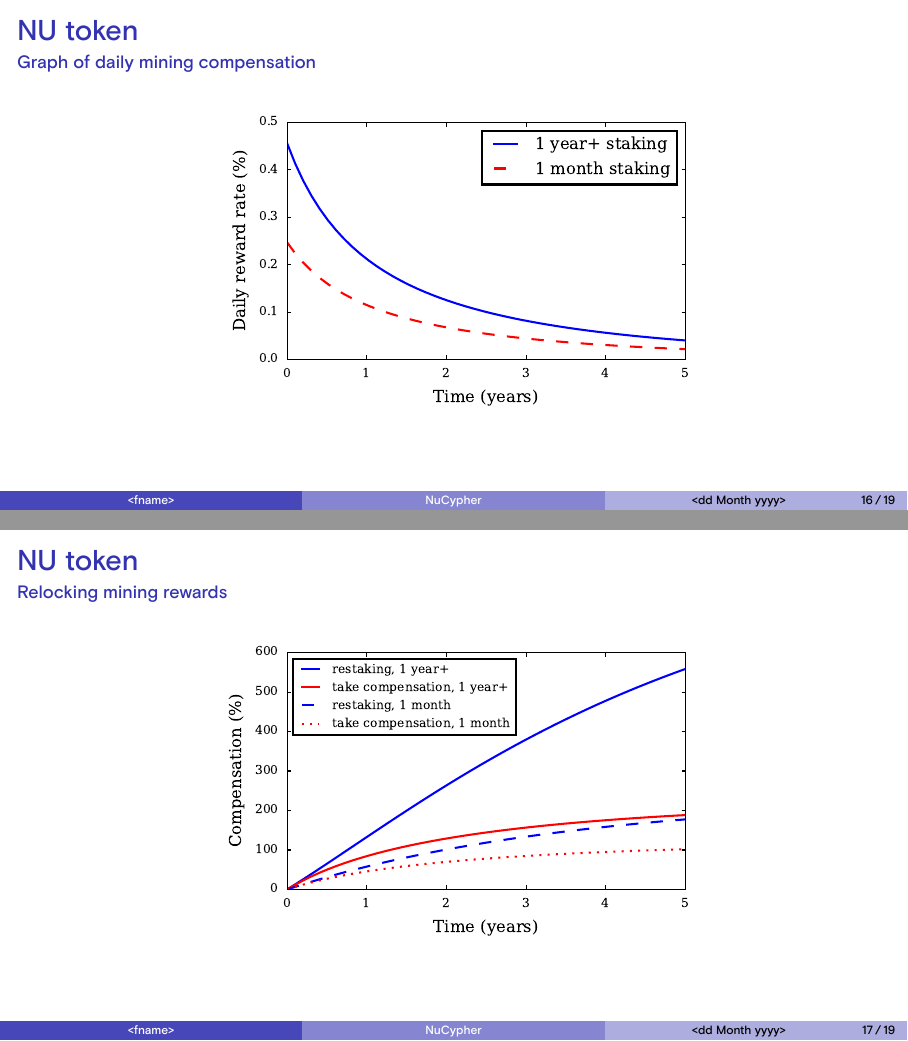
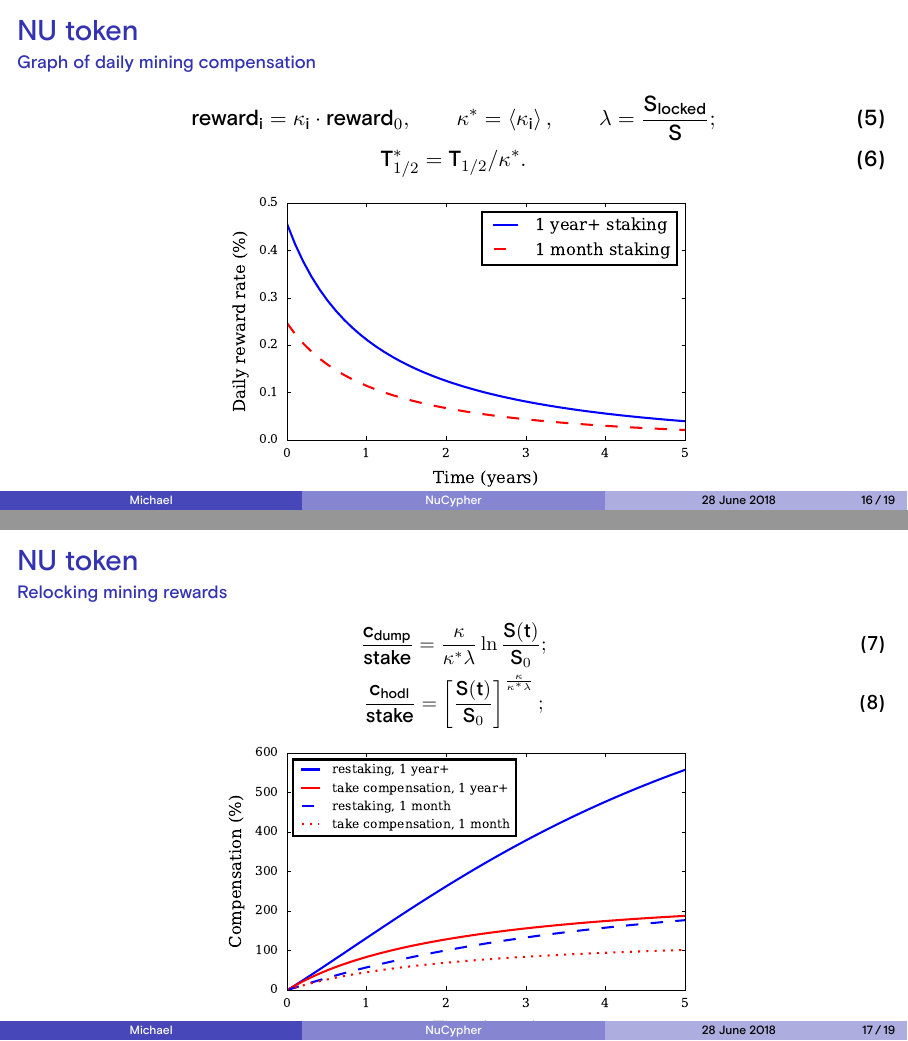
Before and after one commit to nucypher/slides, LaTeX slides (slides.tex): pages 16 and 17 of 19, joined at a grey line. Compiled offline with XeLaTeX.

Commit message:
Formulas

```diff
--- a/slides.tex
+++ b/slides.tex
@@ -10,8 +10,8 @@
 
 
 \title[NuCypher]{NuCypher}
-\author[<fname>]{<fname lname>}
-\date[<dd Month yyyy>]{<event name>, <dd Month yyyy>}
+\author[Michael]{Michael Egorov, CTO of NuCypher}
+\date[28 June 2018]{Big blockchain is watching you, 28 June 2018}
 
 \begin{document}
     \begin{frame}
@@ -167,6 +167,14 @@
     \begin{frame}
         \frametitle{NU token}
         \framesubtitle{Graph of daily mining compensation}
+        \begin{equation}
+            \text{reward}_i = \kappa_i \cdot \text{reward}_0,\qquad
+            \kappa^* = \left< \kappa_i \right>,\qquad
+            \lambda = \frac{S_{\text{locked}}}{S};
+        \end{equation}
+        \begin{equation}
+            T_{1/2}^* = T_{1/2} / \kappa^*.
+        \end{equation}
         \begin{figure}
             \centering
             \includegraphics[height=5.5cm]{pdf/daily-compensation.pdf}
@@ -176,6 +184,15 @@
     \begin{frame}
         \frametitle{NU token}
         \framesubtitle{Relocking mining rewards}
+        \small{
+        \begin{equation}
+            \frac{c_{\text{dump}}}{\text{stake}} =
+            \frac{\kappa}{\kappa^* \lambda} \ln \frac{S(t)}{S_0};
+        \end{equation}
+        \begin{equation}
+            \frac{c_{\text{hodl}}}{\text{stake}} =
+            \left[ \frac{S(t)}{S_0} \right] ^ {\frac{\kappa}{\kappa^* \lambda}};
+        \end{equation}}
         \begin{figure}
             \centering
             \includegraphics[height=5.5cm]{pdf/total-compensation.pdf}
```
Also changed, not shown: slides.pdf.
